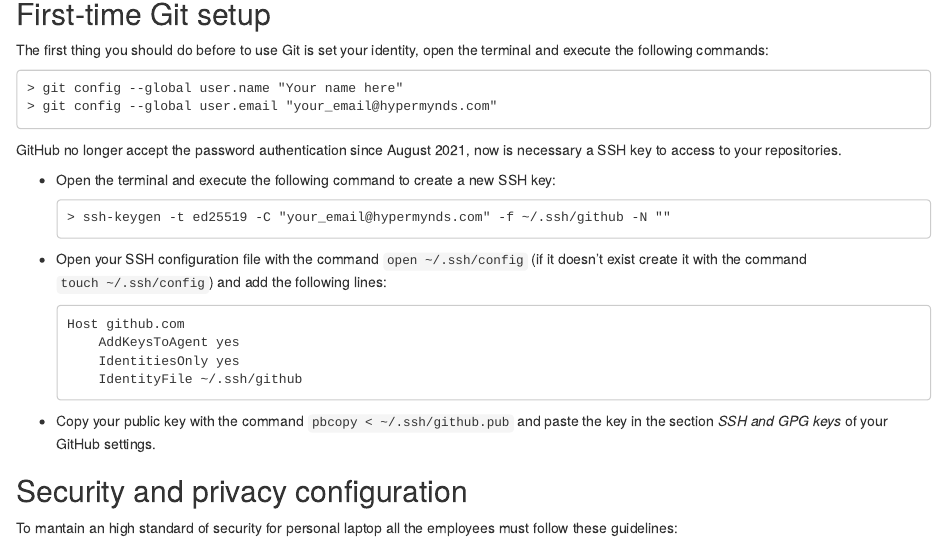
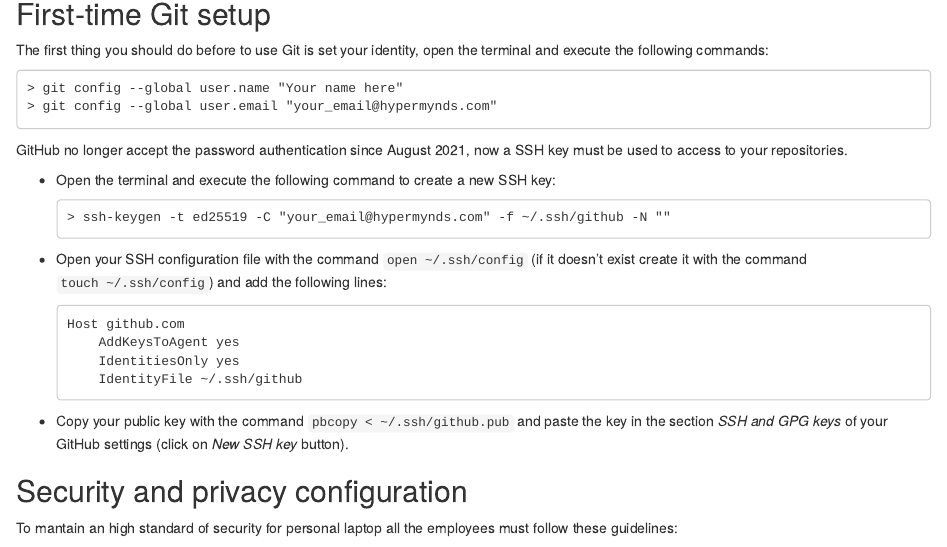
Before and after one commit to hypermynds/handbook, an R Markdown document (setting_up_your_computer.Rmd): the page in a window 1100 px wide, from 80 px down. Rendered offline with R 4.5, knitr and Pandoc, with nearby package versions; drawn as R Markdown's standard HTML page in place of the format the file asks for.

Commit message:
Small fixes

````diff
--- a/setting_up_your_computer.Rmd
+++ b/setting_up_your_computer.Rmd
@@ -10,8 +10,8 @@ terminal and execute the following commands:
 > git config --global user.email "your_email@hypermynds.com"
 ```
 
-GitHub no longer accept the password authentication since August 2021, now is
-necessary a SSH key to access to your repositories.
+GitHub no longer accept the password authentication since August 2021, now a
+SSH key must be used to access to your repositories.
 
 * Open the terminal and execute the following command to create a new SSH key:
   ```
@@ -29,7 +29,8 @@ necessary a SSH key to access to your repositories.
   ```
 
 * Copy your public key with the command `pbcopy < ~/.ssh/github.pub` and paste
-  the key in the section *SSH and GPG keys* of your GitHub settings.
+  the key in the section *SSH and GPG keys* of your GitHub settings (click on
+  *New SSH key* button).
 
 ## Security and privacy configuration
 
````
